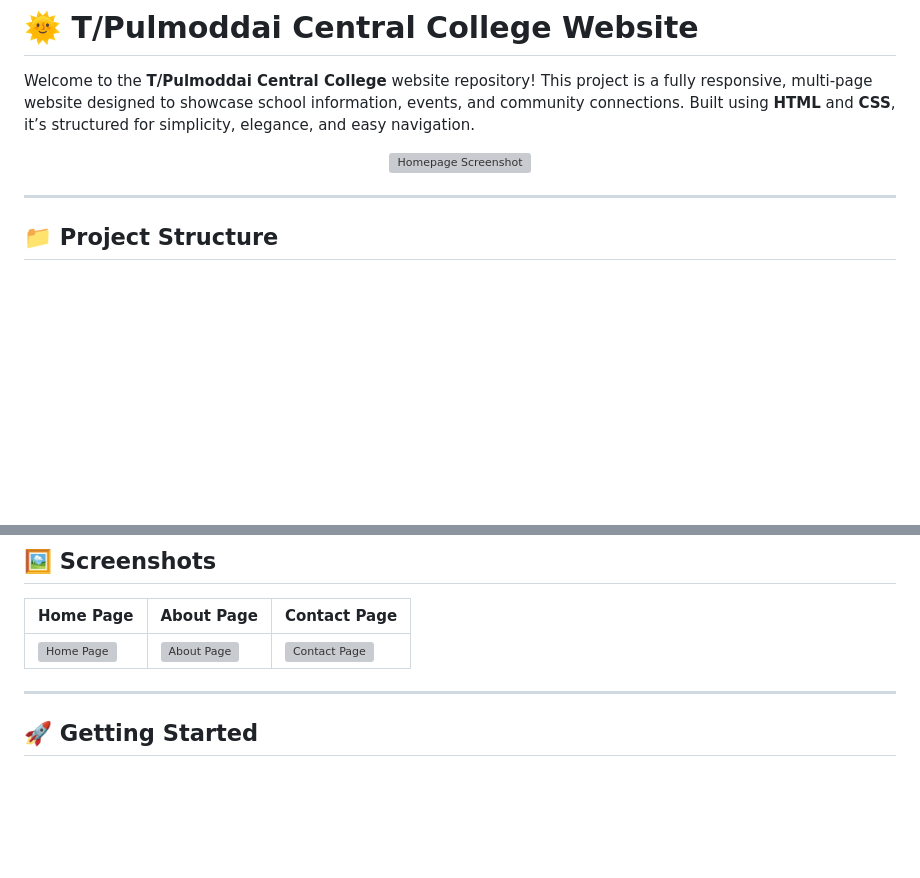
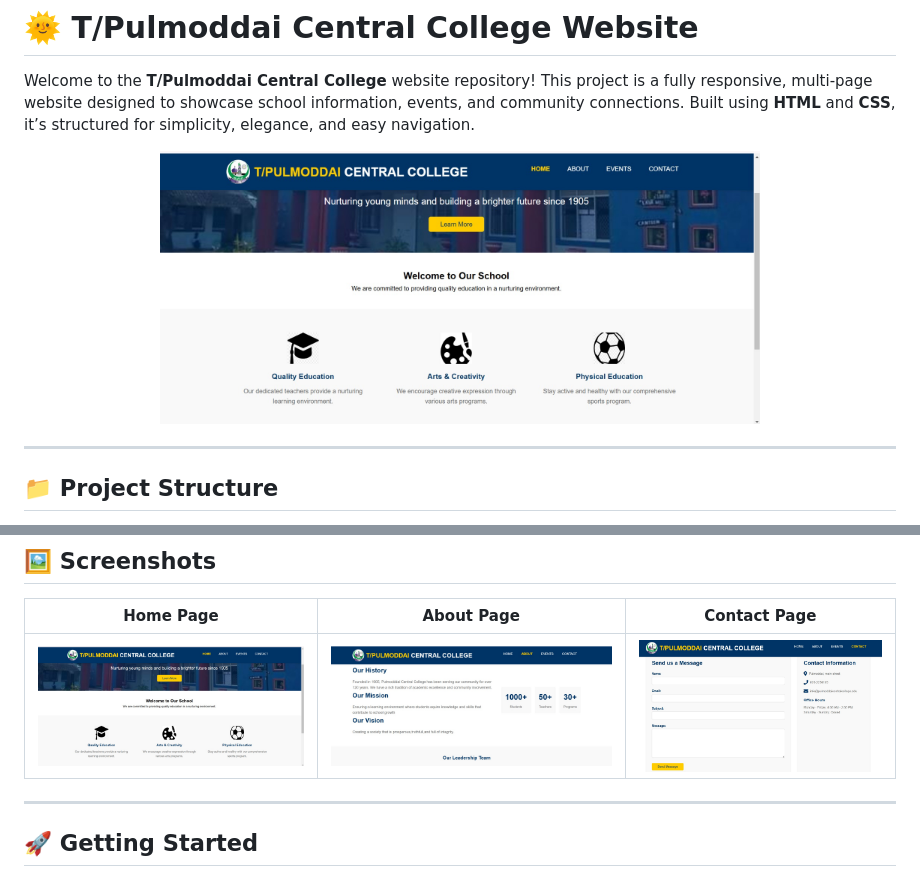
Before and after one commit to arsath-eng/PMD_Central_college, a Markdown page: README.md, 2 parts joined by grey strips. GitHub-like rendering; blank space fills up the shorter version; grey boxes are pictures that could not be loaded.

```diff
--- a/README.md
+++ b/README.md
@@ -3,7 +3,7 @@
 Welcome to the **T/Pulmoddai Central College** website repository! This project is a fully responsive, multi-page website designed to showcase school information, events, and community connections. Built using **HTML** and **CSS**, it’s structured for simplicity, elegance, and easy navigation.
 
 <p align="center">
-  <img src="images/screenshot-homepage.png" width="600" alt="Homepage Screenshot">
+  <img src="images/home.jpeg" width="600" alt="Homepage Screenshot">
 </p>
 
 ---
@@ -53,7 +53,7 @@ PMD_Central_college/
 
 | Home Page                                | About Page                                | Contact Page                              |
 | ---------------------------------------- | ----------------------------------------- | ----------------------------------------- |
-| ![Home Page](images/homepage.png)        | ![About Page](images/aboutpage.png)       | ![Contact Page](images/contact.png)       |
+| ![Home Page](images/home.jpeg)        | ![About Page](images/about.jpeg)       | ![Contact Page](images/contact.jpeg)       |
 
 ---
 
```
